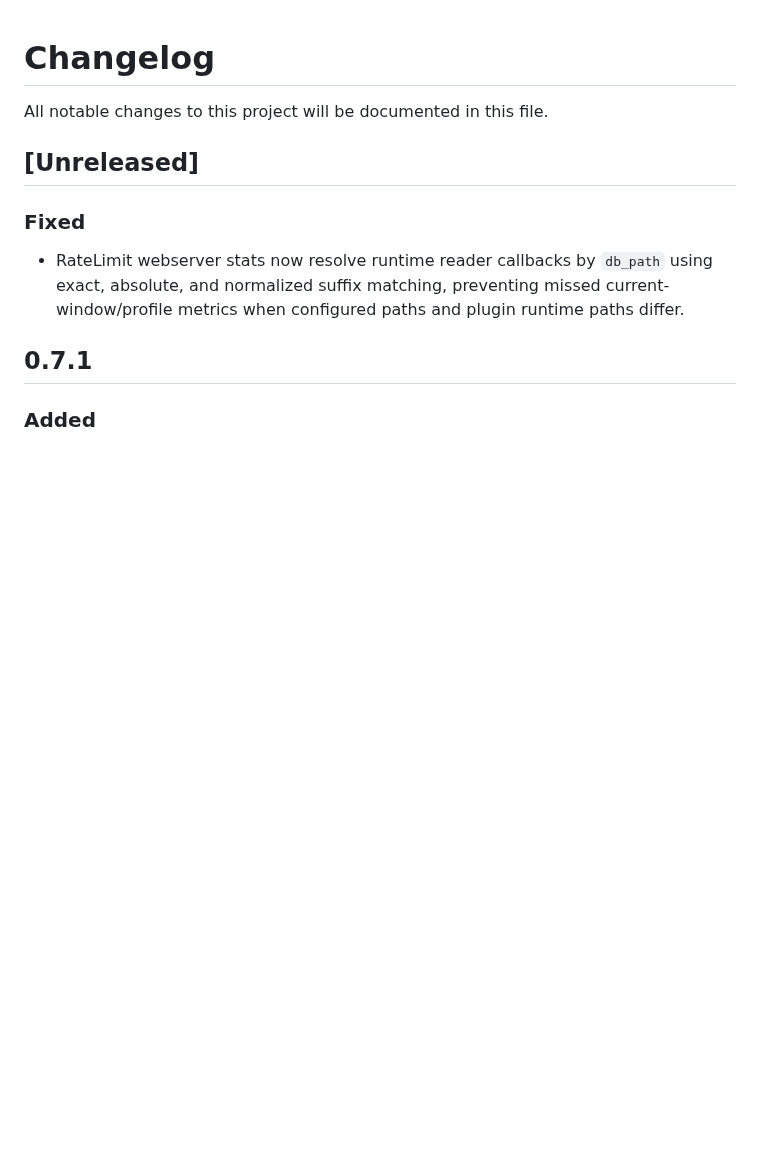
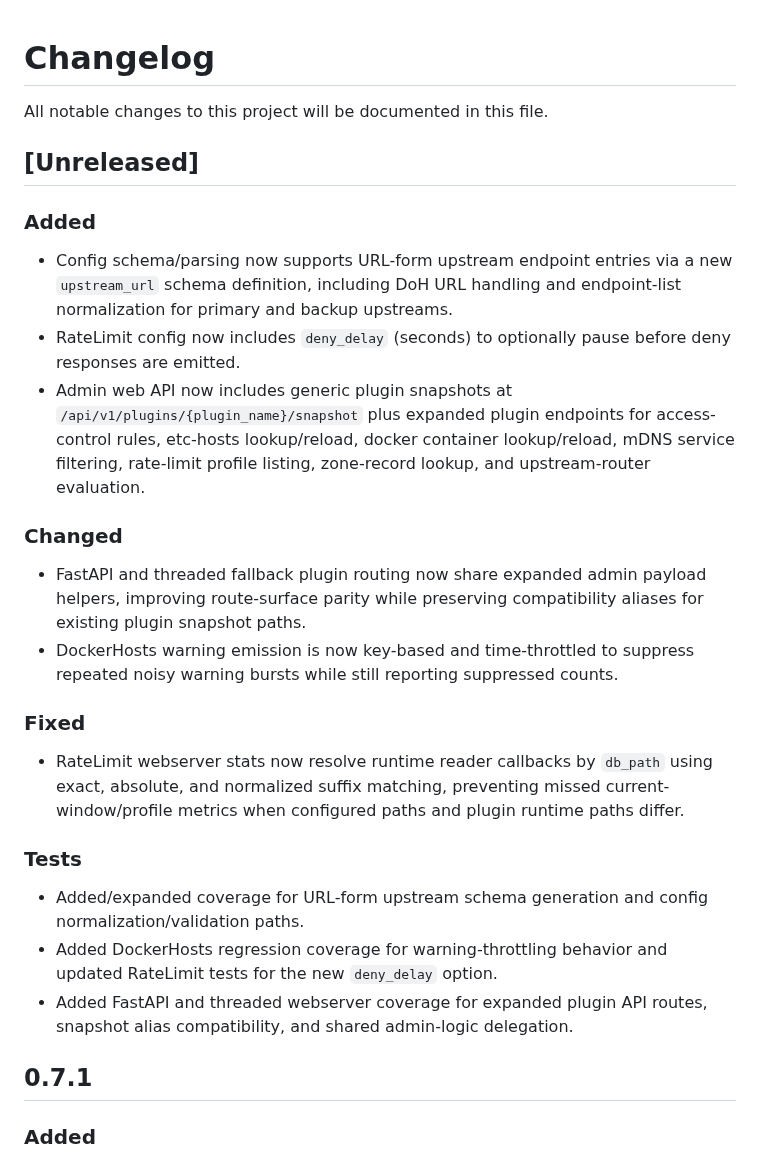
Before and after one commit to zallison/foghorn, a Markdown page: CHANGELOG.md, the part around the change. GitHub-like rendering; blank space fills up the shorter version.

Commit message:
chore(docs): update changelog for unreleased config, plugin, and API changes
- document URL-form upstream endpoint support in schema and parser\n- document DockerHosts warning throttling and RateLimit deny_delay behavior\n- document expanded plugin admin API routes and FastAPI/threaded parity\n- document newly added regression coverage areas

```diff
--- a/CHANGELOG.md
+++ b/CHANGELOG.md
@@ -4,8 +4,21 @@ All notable changes to this project will be documented in this file.
 
 
 ## [Unreleased]
+### Added
+- Config schema/parsing now supports URL-form upstream endpoint entries via a new `upstream_url` schema definition, including DoH URL handling and endpoint-list normalization for primary and backup upstreams.
+- RateLimit config now includes `deny_delay` (seconds) to optionally pause before deny responses are emitted.
+- Admin web API now includes generic plugin snapshots at `/api/v1/plugins/{plugin_name}/snapshot` plus expanded plugin endpoints for access-control rules, etc-hosts lookup/reload, docker container lookup/reload, mDNS service filtering, rate-limit profile listing, zone-record lookup, and upstream-router evaluation.
+
+### Changed
+- FastAPI and threaded fallback plugin routing now share expanded admin payload helpers, improving route-surface parity while preserving compatibility aliases for existing plugin snapshot paths.
+- DockerHosts warning emission is now key-based and time-throttled to suppress repeated noisy warning bursts while still reporting suppressed counts.
 ### Fixed
 - RateLimit webserver stats now resolve runtime reader callbacks by `db_path` using exact, absolute, and normalized suffix matching, preventing missed current-window/profile metrics when configured paths and plugin runtime paths differ.
+
+### Tests
+- Added/expanded coverage for URL-form upstream schema generation and config normalization/validation paths.
+- Added DockerHosts regression coverage for warning-throttling behavior and updated RateLimit tests for the new `deny_delay` option.
+- Added FastAPI and threaded webserver coverage for expanded plugin API routes, snapshot alias compatibility, and shared admin-logic delegation.
 
 ## 0.7.1
 ### Added
```
